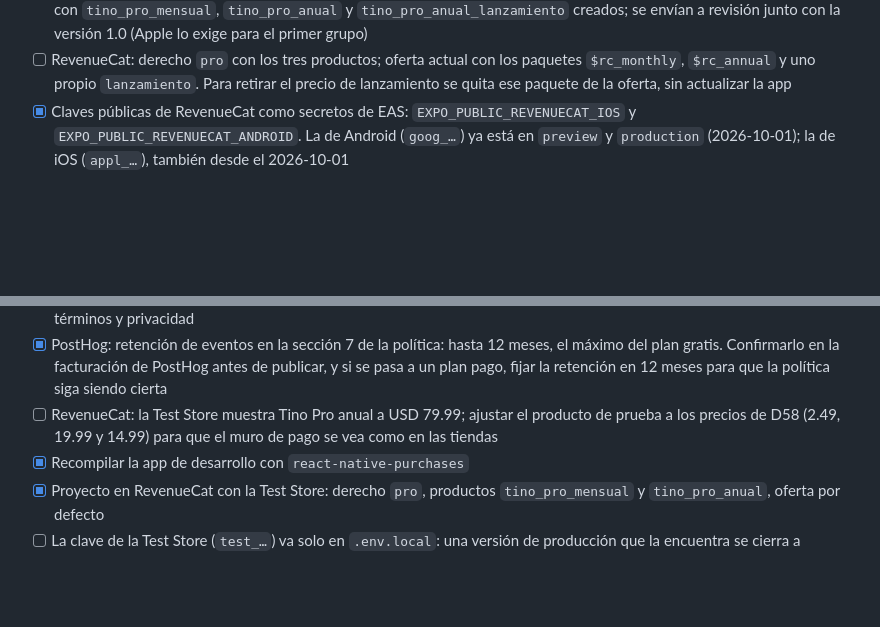
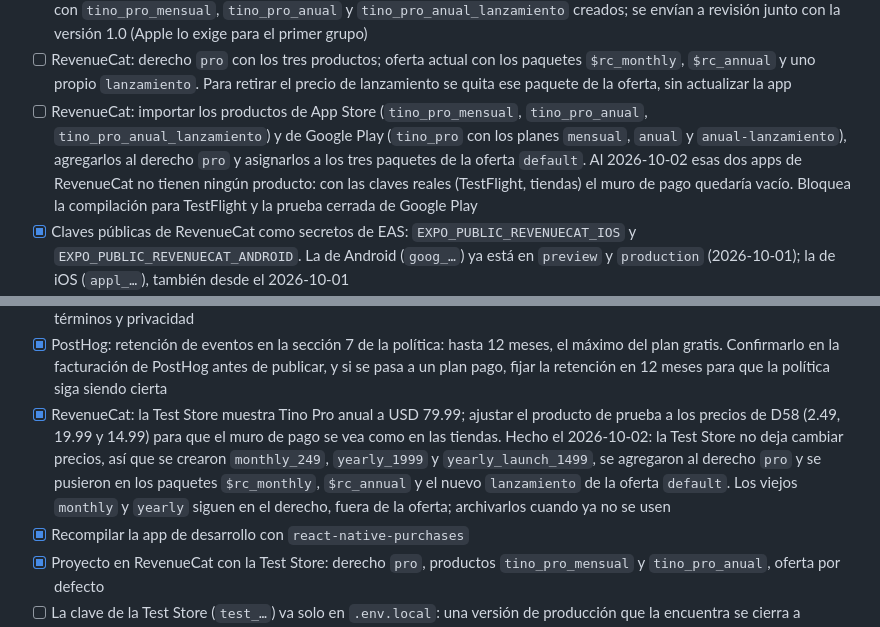
Before and after one commit to Andersonpolanco1/tino, a Markdown page: docs/progreso.md, 2 parts joined by grey strips. Rendered like a GitHub page; blank space fills up the shorter version.

Commit message:
Anota los precios reales en la Test Store y que faltan los productos de las tiendas en RevenueCat
Co-Authored-By: Claude Opus 5.5 <noreply@anthropic.com>

```diff
--- a/docs/progreso.md
+++ b/docs/progreso.md
@@ -214,6 +214,7 @@ Criterios de la especificación:
 - [ ] Separar los datos de prueba en PostHog (el plan gratis tiene un solo proyecto): la clave de PostHog solo en `preview` y `production` de EAS, sin clave en `development` ni en `.env.local` salvo para probar la analítica, y los identificadores de los teléfonos de prueba en "Filter out internal and test users"
 - [ ] Productos de Tino Pro (D58 y D60), en un mismo grupo de suscripción: mensual USD 2.49, anual USD 19.99 y anual de lanzamiento USD 14.99, sin oferta de introducción (sin prueba gratis). App Store Connect (2026-10-02): grupo Tino Pro con `tino_pro_mensual`, `tino_pro_anual` y `tino_pro_anual_lanzamiento` creados; se envían a revisión junto con la versión 1.0 (Apple lo exige para el primer grupo)
 - [ ] RevenueCat: derecho `pro` con los tres productos; oferta actual con los paquetes `$rc_monthly`, `$rc_annual` y uno propio `lanzamiento`. Para retirar el precio de lanzamiento se quita ese paquete de la oferta, sin actualizar la app
+- [ ] RevenueCat: importar los productos de App Store (`tino_pro_mensual`, `tino_pro_anual`, `tino_pro_anual_lanzamiento`) y de Google Play (`tino_pro` con los planes `mensual`, `anual` y `anual-lanzamiento`), agregarlos al derecho `pro` y asignarlos a los tres paquetes de la oferta `default`. Al 2026-10-02 esas dos apps de RevenueCat no tienen ningún producto: con las claves reales (TestFlight, tiendas) el muro de pago quedaría vacío. Bloquea la compilación para TestFlight y la prueba cerrada de Google Play
 - [x] Claves públicas de RevenueCat como secretos de EAS: `EXPO_PUBLIC_REVENUECAT_IOS` y `EXPO_PUBLIC_REVENUECAT_ANDROID`. La de Android (`goog_…`) ya está en `preview` y `production` (2026-10-01); la de iOS (`appl_…`), también desde el 2026-10-01
 - [ ] Integración de RevenueCat con PostHog para `prueba_iniciada`, `suscripcion_iniciada` y `suscripcion_cancelada`; decidir cómo unir los dos identificadores anónimos solo si la analítica está activa
 - [x] Sitio para los documentos: repositorio `polancolabs-web` (Astro, carpeta hermana de `tino`), con la página de Tino, privacidad, términos y soporte en `polancolabs.com/apps/tino/…` (D87). Su compilación falla mientras quede un `[POR COMPLETAR]`
@@ -233,7 +234,7 @@ Criterios de la especificación:
 - [ ] Al constituir Polanco Labs: crear la organización de Google Cloud con el dominio polancolabs.com (Cloud Identity Free) y mover allí el proyecto `tino-play` (cuenta de servicio de RevenueCat y Google Play). Se creó sin organización el 2026-10-01 porque las organizaciones nuevas prohíben por defecto crear claves JSON de cuentas de servicio, que RevenueCat necesita; al moverlo, revisar esa política para no romper la clave existente
 - [ ] Secretos de EAS `EXPO_PUBLIC_URL_SOPORTE` (`https://polancolabs.com/apps/tino/soporte`), junto con los de términos y privacidad
 - [x] PostHog: retención de eventos en la sección 7 de la política: hasta 12 meses, el máximo del plan gratis. Confirmarlo en la facturación de PostHog antes de publicar, y si se pasa a un plan pago, fijar la retención en 12 meses para que la política siga siendo cierta
-- [ ] RevenueCat: la Test Store muestra Tino Pro anual a USD 79.99; ajustar el producto de prueba a los precios de D58 (2.49, 19.99 y 14.99) para que el muro de pago se vea como en las tiendas
+- [x] RevenueCat: la Test Store muestra Tino Pro anual a USD 79.99; ajustar el producto de prueba a los precios de D58 (2.49, 19.99 y 14.99) para que el muro de pago se vea como en las tiendas. Hecho el 2026-10-02: la Test Store no deja cambiar precios, así que se crearon `monthly_249`, `yearly_1999` y `yearly_launch_1499`, se agregaron al derecho `pro` y se pusieron en los paquetes `$rc_monthly`, `$rc_annual` y el nuevo `lanzamiento` de la oferta `default`. Los viejos `monthly` y `yearly` siguen en el derecho, fuera de la oferta; archivarlos cuando ya no se usen
 - [x] Recompilar la app de desarrollo con `react-native-purchases`
 - [x] Proyecto en RevenueCat con la Test Store: derecho `pro`, productos `tino_pro_mensual` y `tino_pro_anual`, oferta por defecto
 - [ ] La clave de la Test Store (`test_…`) va solo en `.env.local`: una versión de producción que la encuentra se cierra a propósito. En `preview` y `production` de EAS van las claves de App Store y Google Play
```
